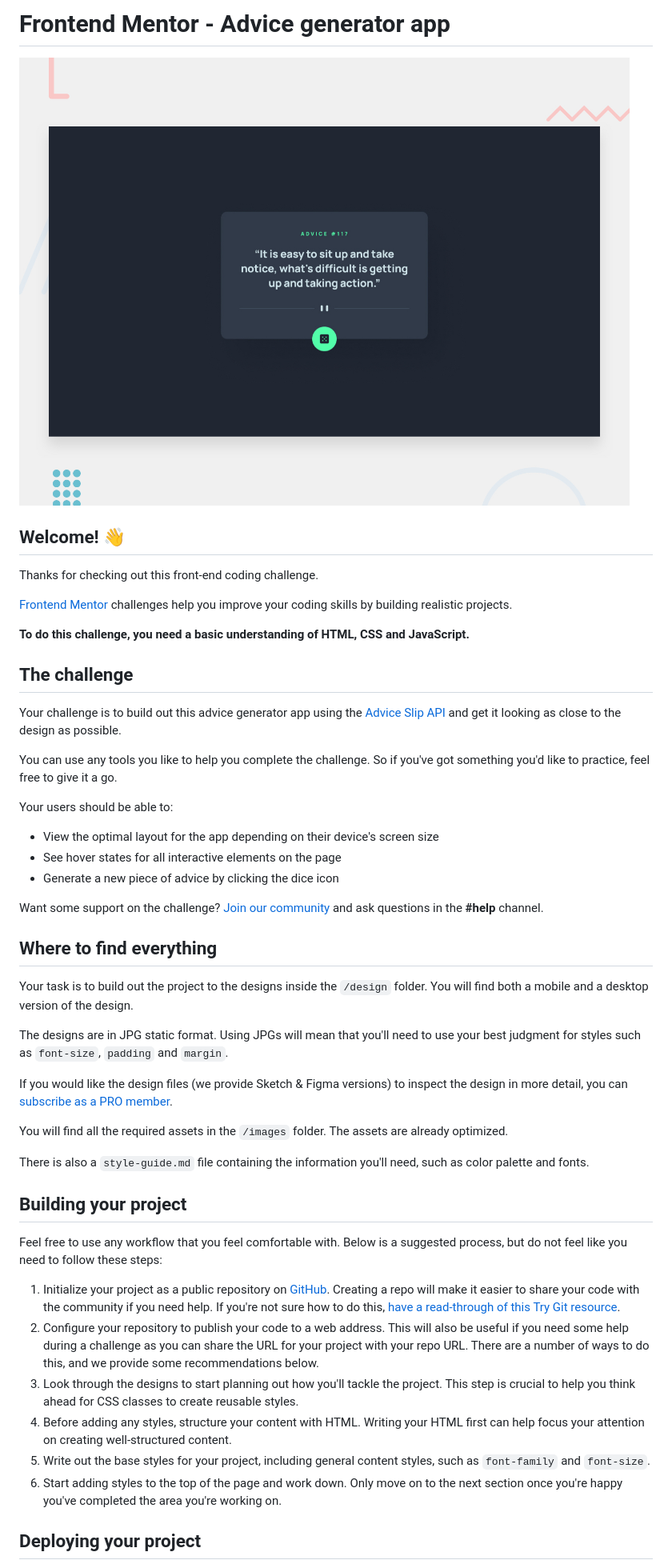
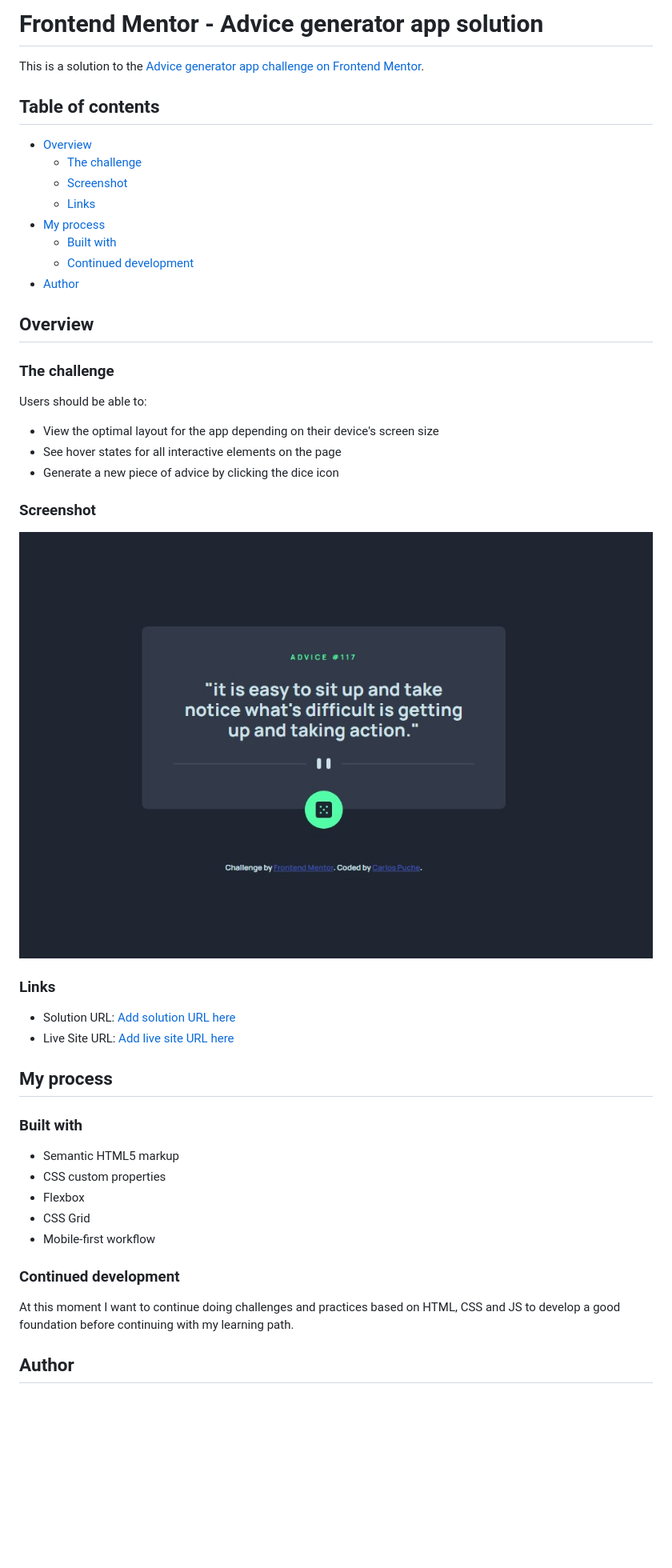
Before and after one commit to CMP2007/advice-generator-app, a Markdown page: README.md, the part around the change printed below. Shown: that part at 80% size. Drawn GitHub-style; pictures changed too: images/screenshot.jpg (added); blank space fills up the shorter version.

```diff
--- a/README.md
+++ b/README.md
@@ -1,51 +1,52 @@
-# Frontend Mentor - Advice generator app
+# Frontend Mentor - Advice generator app solution
 
-![Design preview for the Advice generator app coding challenge](./design/desktop-preview.jpg)
+This is a solution to the [Advice generator app challenge on Frontend Mentor](https://www.frontendmentor.io/challenges/advice-generator-app-QdUG-13db).
 
-## Welcome! 👋
+## Table of contents
 
-Thanks for checking out this front-end coding challenge.
+- [Overview](#overview)
+  - [The challenge](#the-challenge)
+  - [Screenshot](#screenshot)
+  - [Links](#links)
+- [My process](#my-process)
+  - [Built with](#built-with)
+  - [Continued development](#continued-development)
+- [Author](#author)
 
-[Frontend Mentor](https://www.frontendmentor.io) challenges help you improve your coding skills by building realistic projects.
 
-**To do this challenge, you need a basic understanding of HTML, CSS and JavaScript.**
+## Overview
 
-## The challenge
+### The challenge
 
-Your challenge is to build out this advice generator app using the [Advice Slip API](https://api.adviceslip.com) and get it looking as close to the design as possible.
-
-You can use any tools you like to help you complete the challenge. So if you've got something you'd like to practice, feel free to give it a go.
-
-Your users should be able to:
+Users should be able to:
 
 - View the optimal layout for the app depending on their device's screen size
 - See hover states for all interactive elements on the page
 - Generate a new piece of advice by clicking the dice icon
 
-Want some support on the challenge? [Join our community](https://www.frontendmentor.io/community) and ask questions in the **#help** channel.
+### Screenshot
 
-## Where to find everything
+![](./images/screenshot.jpg)
 
-Your task is to build out the project to the designs inside the `/design` folder. You will find both a mobile and a desktop version of the design.
 
-The designs are in JPG static format. Using JPGs will mean that you'll need to use your best judgment for styles such as `font-size`, `padding` and `margin`.
+### Links
 
-If you would like the design files (we provide Sketch & Figma versions) to inspect the design in more detail, you can [subscribe as a PRO member](https://www.frontendmentor.io/pro).
+- Solution URL: [Add solution URL here](https://your-solution-url.com)
+- Live Site URL: [Add live site URL here](https://your-live-site-url.com)
 
-You will find all the required assets in the `/images` folder. The assets are already optimized.
+## My process
 
-There is also a `style-guide.md` file containing the information you'll need, such as color palette and fonts.
+### Built with
 
-## Building your project
+- Semantic HTML5 markup
+- CSS custom properties
+- Flexbox
+- CSS Grid
+- Mobile-first workflow
 
-Feel free to use any workflow that you feel comfortable with. Below is a suggested process, but do not feel like you need to follow these steps:
+### Continued development
 
-1. Initialize your project as a public repository on [GitHub](https://github.com/). Creating a repo will make it easier to share your code with the community if you need help. If you're not sure how to do this, [have a read-through of this Try Git resource](https://try.github.io/).
-2. Configure your repository to publish your code to a web address. This will also be useful if you need some help during a challenge as you can share the URL for your project with your repo URL. There are a number of ways to do this, and we provide some recommendations below.
-3. Look through the designs to start planning out how you'll tackle the project. This step is crucial to help you think ahead for CSS classes to create reusable styles.
-4. Before adding any styles, structure your content with HTML. Writing your HTML first can help focus your attention on creating well-structured content.
-5. Write out the base styles for your project, including general content styles, such as `font-family` and `font-size`.
-6. Start adding styles to the top of the page and work down. Only move on to the next section once you're happy you've completed the area you're working on.
+At this moment I want to continue doing challenges and practices based on HTML, CSS and JS to develop a good foundation before continuing with my learning path.
 
-## Deploying your project
+## Author
 
```
Also changed, not shown: other parts of README.md (+1 -42 lines), 3 other files.
